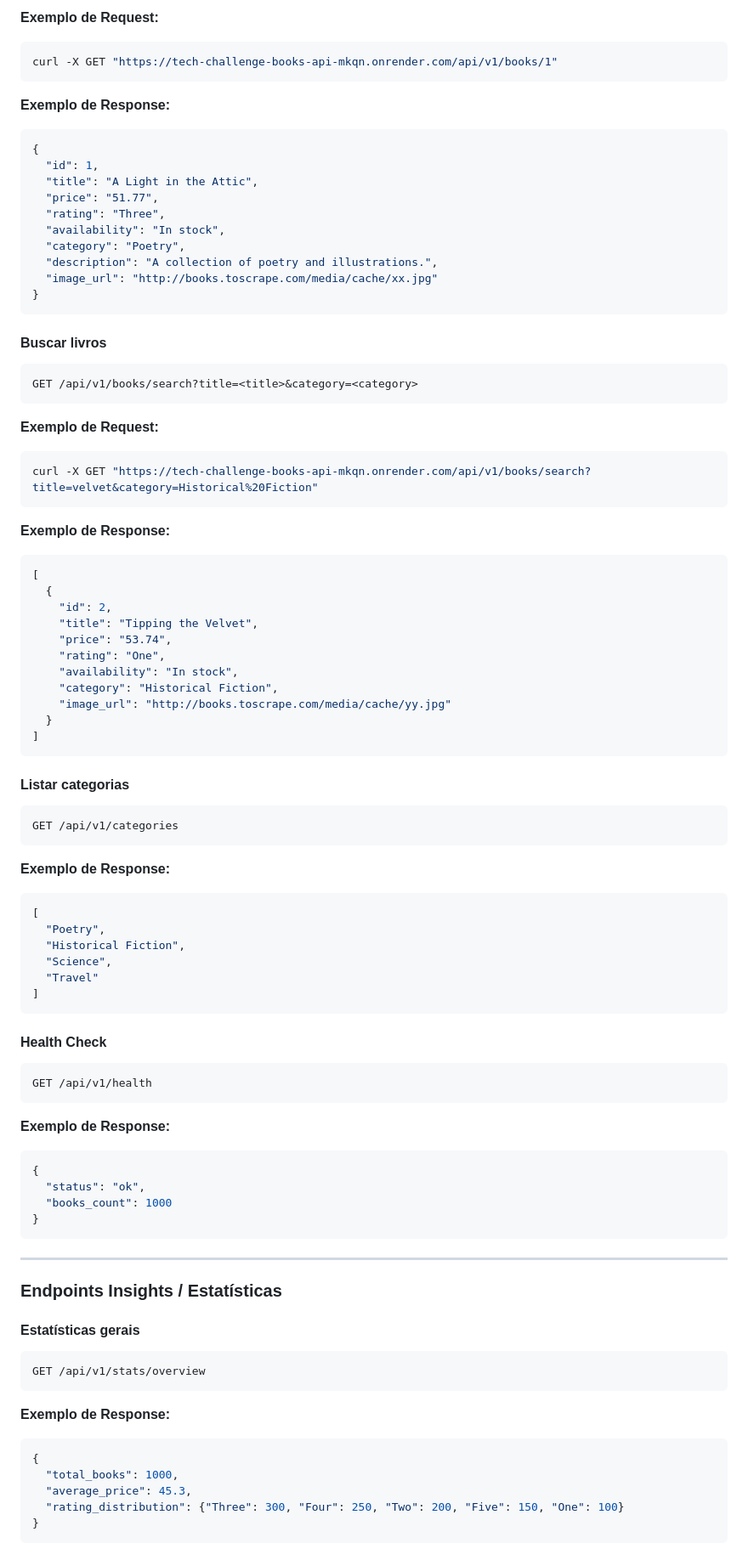
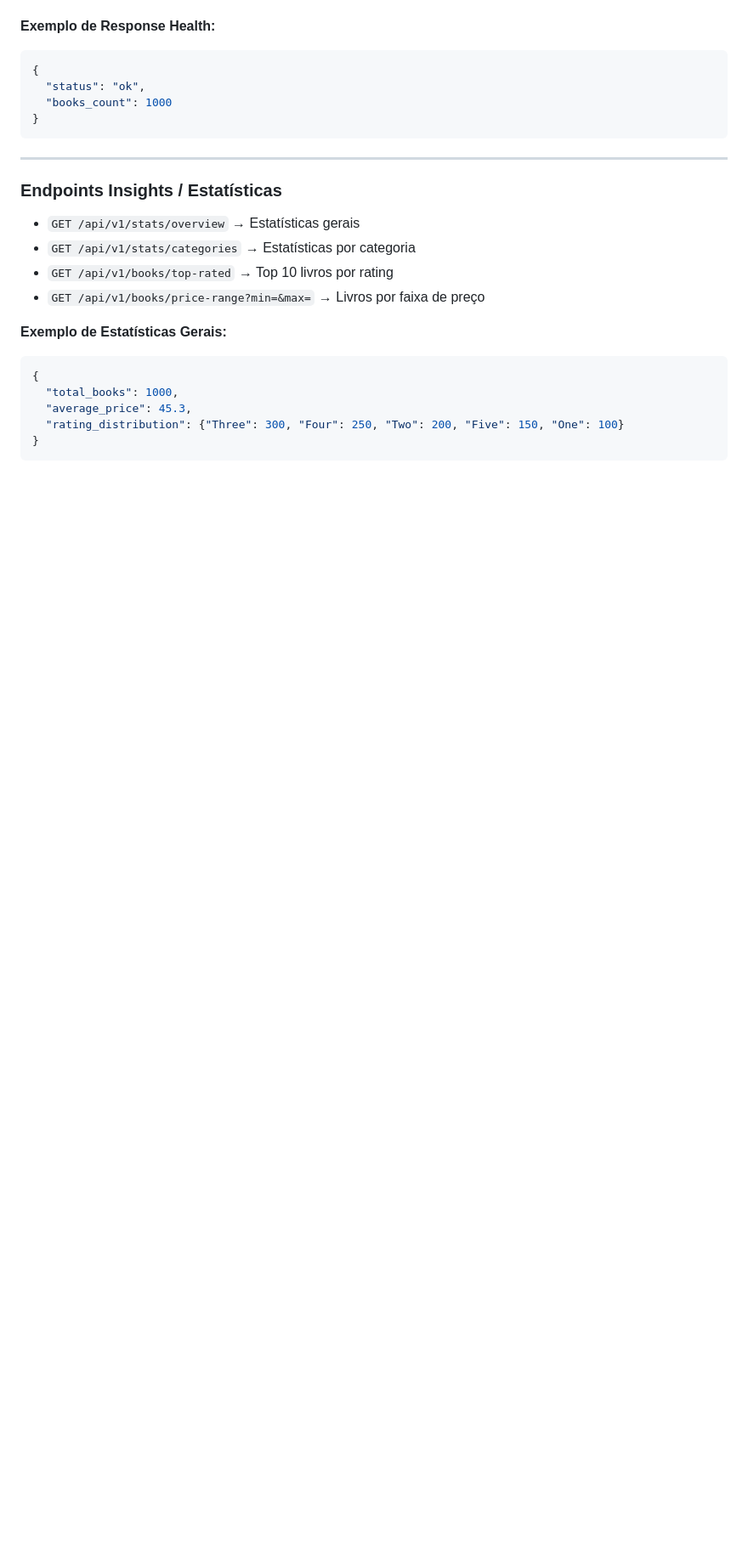
Before and after one commit to ErosNicolino/tech-challenge-books-api, a Markdown page: README.md, the part around the change printed below. Shown: that part at 85% size. Rendered like a GitHub page; blank space fills up the shorter version.

````diff
--- a/README.md
+++ b/README.md
@@ -172,77 +157,5 @@ GET /api/v1/books/<id>
 
-**Exemplo de Request:**
-
-```bash
-curl -X GET "https://tech-challenge-books-api-mkqn.onrender.com/api/v1/books/1"
-```
-
-**Exemplo de Response:**
-
-```json
-{
-  "id": 1,
-  "title": "A Light in the Attic",
-  "price": "51.77",
-  "rating": "Three",
-  "availability": "In stock",
-  "category": "Poetry",
-  "description": "A collection of poetry and illustrations.",
-  "image_url": "http://books.toscrape.com/media/cache/xx.jpg"
-}
-```
-
-#### Buscar livros
-
-```http
-GET /api/v1/books/search?title=<title>&category=<category>
-```
-
-**Exemplo de Request:**
-
-```bash
-curl -X GET "https://tech-challenge-books-api-mkqn.onrender.com/api/v1/books/search?title=velvet&category=Historical%20Fiction"
-```
-
-**Exemplo de Response:**
-
-```json
-[
-  {
-    "id": 2,
-    "title": "Tipping the Velvet",
-    "price": "53.74",
-    "rating": "One",
-    "availability": "In stock",
-    "category": "Historical Fiction",
-    "image_url": "http://books.toscrape.com/media/cache/yy.jpg"
-  }
-]
-```
-
-#### Listar categorias
-
-```http
-GET /api/v1/categories
-```
-
-**Exemplo de Response:**
-
-```json
-[
-  "Poetry",
-  "Historical Fiction",
-  "Science",
-  "Travel"
-]
-```
-
-#### Health Check
-
-```http
-GET /api/v1/health
-```
-
-**Exemplo de Response:**
+**Exemplo de Response Health:**
 
 ```json
 {
@@ -255,13 +168,12 @@ GET /api/v1/health
 
 ### Endpoints Insights / Estatísticas
 
-#### Estatísticas gerais
+* `GET /api/v1/stats/overview` → Estatísticas gerais
+* `GET /api/v1/stats/categories` → Estatísticas por categoria
+* `GET /api/v1/books/top-rated` → Top 10 livros por rating
+* `GET /api/v1/books/price-range?min=&max=` → Livros por faixa de preço
 
-```http
-GET /api/v1/stats/overview
-```
-
-**Exemplo de Response:**
+**Exemplo de Estatísticas Gerais:**
 
 ```json
 {
````
Also changed, not shown: other parts of README.md (+49 -135 lines).
